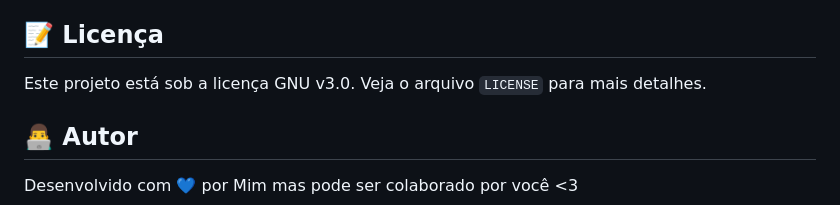
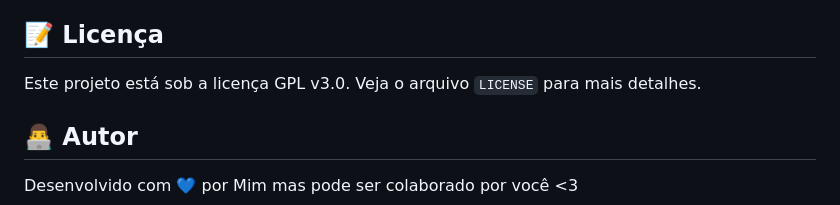
Before and after one commit to jonasnunees/gerenciador_de_tarefas, a Markdown page: README.md, the part around the change. GitHub-like rendering.

```diff
--- a/README.md
+++ b/README.md
@@ -134,7 +134,7 @@ Contribuições são bem-vindas! Sinta-se à vontade para:
 
 ## 📝 Licença
 
-Este projeto está sob a licença GNU v3.0. Veja o arquivo `LICENSE` para mais detalhes.
+Este projeto está sob a licença GPL v3.0. Veja o arquivo `LICENSE` para mais detalhes.
 
 ## 👨‍💻 Autor
 
```
